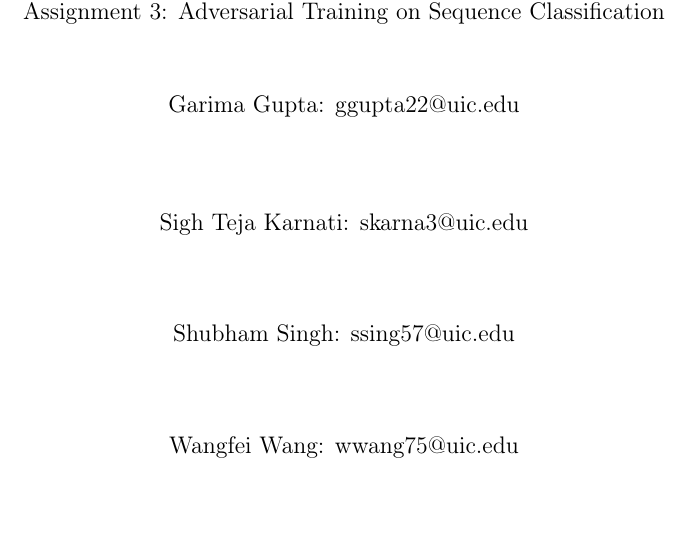
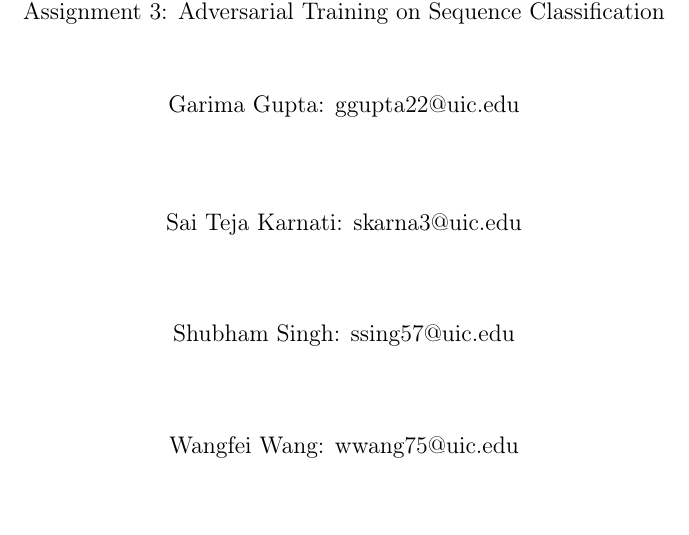
Before and after one commit to guptag22/uic-cs512-assignment3, a LaTeX document (latex/latex/report.tex): part of page 1 of 4, cut so that both start at the same text. Compiled offline with pdfLaTeX.

```diff
--- a/latex/latex/report.tex
+++ b/latex/latex/report.tex
@@ -23,7 +23,7 @@
   CS512: Advanced Machine Learning. \\
   \large Assignment 3: Adversarial Training on Sequence Classification}
 
-\author{Garima Gupta: ggupta22@uic.edu \and Sigh Teja Karnati: skarna3@uic.edu \and
+\author{Garima Gupta: ggupta22@uic.edu \and Sai Teja Karnati: skarna3@uic.edu \and
  Shubham Singh: ssing57@uic.edu \and Wangfei Wang: wwang75@uic.edu}
 
 \graphicspath{{../../Figures/}}
```
Also changed, not shown: latex/latex/report.pdf.
